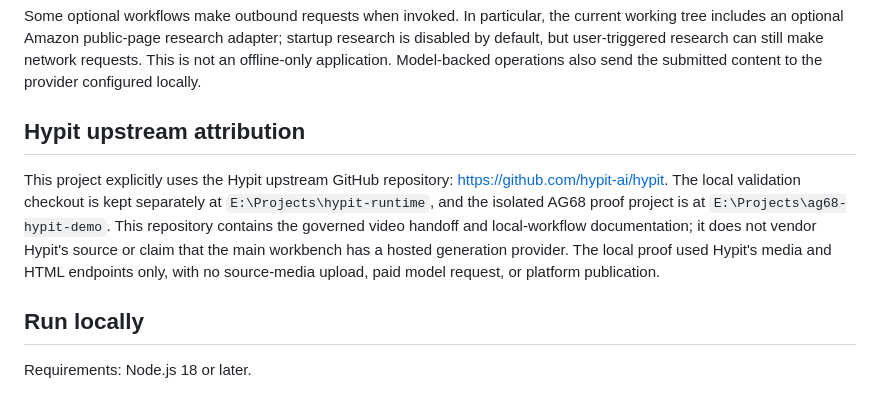
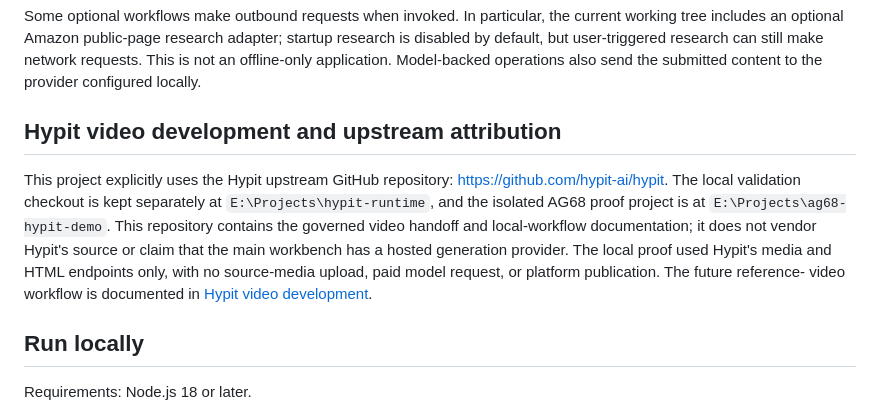
Before and after one commit to simonshi-stu/E-commerce-Content-and-Operations-Assistant-Agent-for-Individual-Merchants, a Markdown page: README.md, the part around the change. Drawn GitHub-style.

Commit message:
docs: define future Hypit video workflow

```diff
--- a/README.md
+++ b/README.md
@@ -17,14 +17,15 @@ The category research path deliberately does not require supplier samples: it ac
 
 Some optional workflows make outbound requests when invoked. In particular, the current working tree includes an optional Amazon public-page research adapter; startup research is disabled by default, but user-triggered research can still make network requests. This is not an offline-only application. Model-backed operations also send the submitted content to the provider configured locally.
 
-## Hypit upstream attribution
+## Hypit video development and upstream attribution
 
 This project explicitly uses the Hypit upstream GitHub repository: <https://github.com/hypit-ai/hypit>.
 The local validation checkout is kept separately at `E:\Projects\hypit-runtime`, and the isolated
 AG68 proof project is at `E:\Projects\ag68-hypit-demo`. This repository contains the governed video
 handoff and local-workflow documentation; it does not vendor Hypit's source or claim that the main
 workbench has a hosted generation provider. The local proof used Hypit's media and HTML endpoints
-only, with no source-media upload, paid model request, or platform publication.
+only, with no source-media upload, paid model request, or platform publication. The future reference-
+video workflow is documented in [Hypit video development](docs/HYPIT-VIDEO-DEVELOPMENT.md).
 
 ## Run locally
 
```
Also changed, not shown: docs/HYPIT-UPSTREAM.md (deleted, +0 -17 lines), docs/HYPIT-VIDEO-DEVELOPMENT.md (added, +34 -0 lines).
